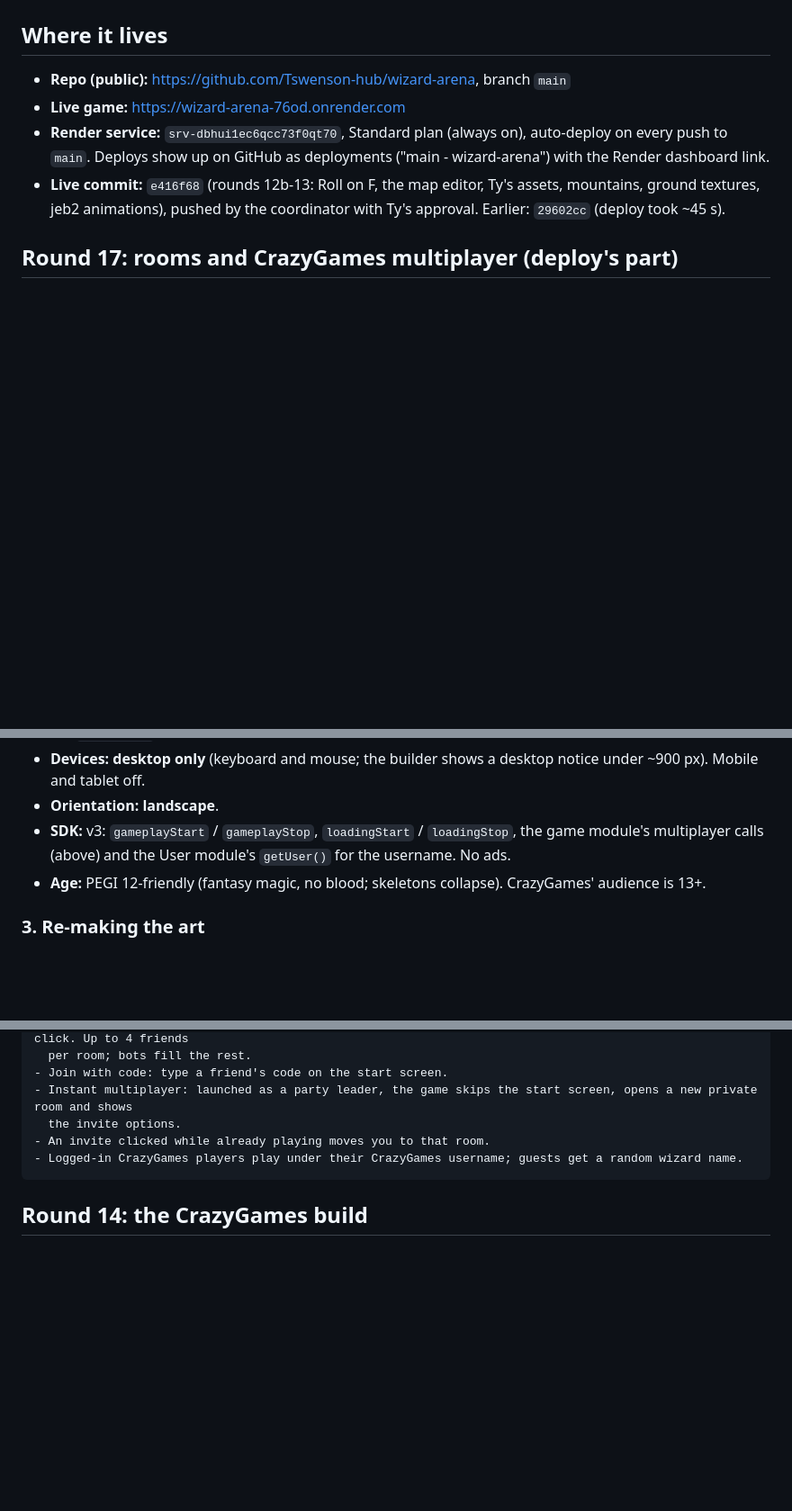
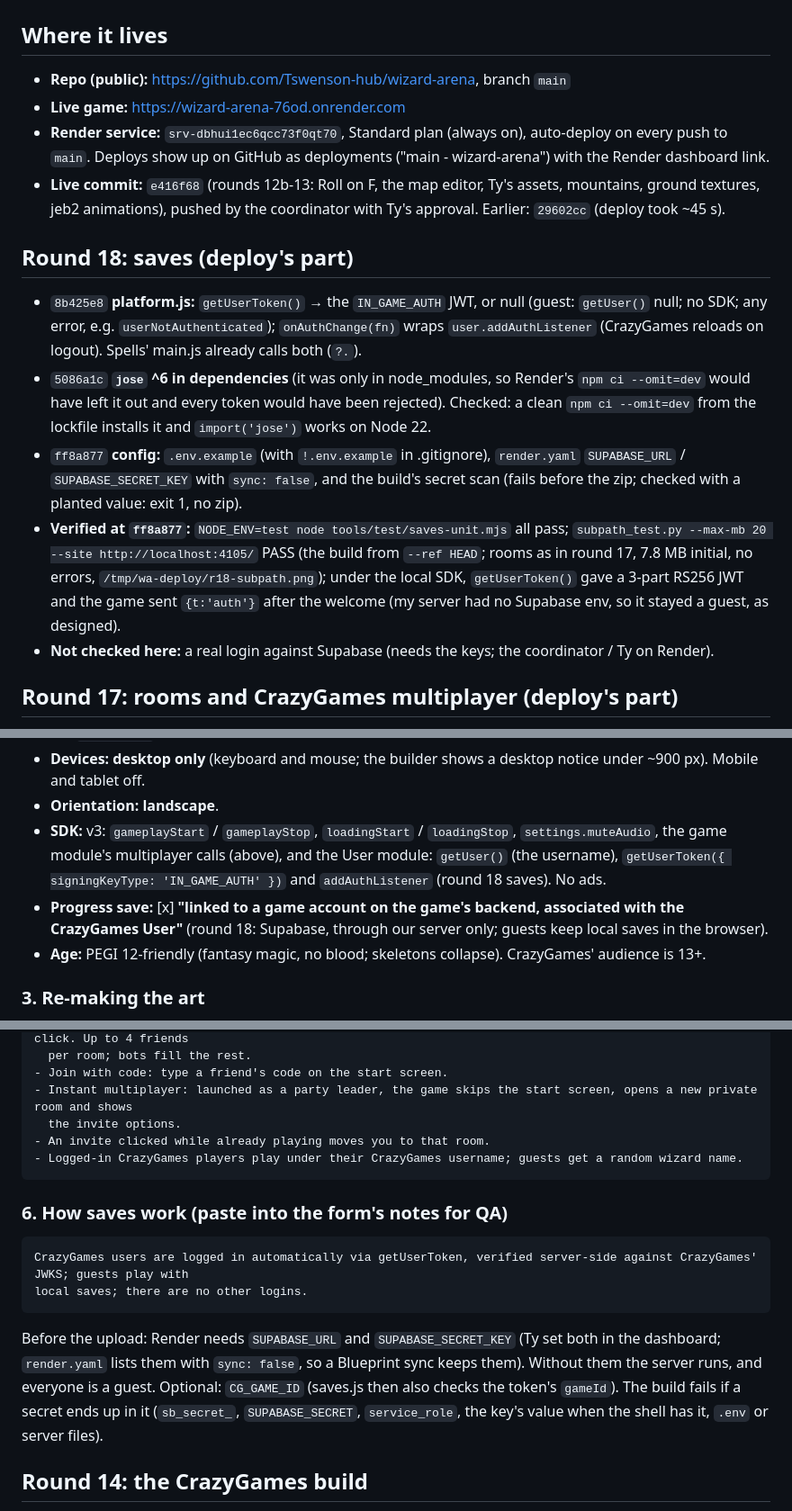
Before and after one commit to Tswenson-hub/wizard-arena, a Markdown page: docs/agents/deploy-handoff.md, 3 parts joined by grey strips. Shown at 90% size. Rendered like a GitHub page; blank space fills up the shorter version.

Commit message:
Deploy hand-off, round 18: progress save linked to the CrazyGames user, the saves QA note, Render's SUPABASE_* env, the privacy note, the zip from ff8a877, what was verified
Co-Authored-By: Claude Opus 5.5 <noreply@anthropic.com>

````diff
--- a/docs/agents/deploy-handoff.md
+++ b/docs/agents/deploy-handoff.md
@@ -7,6 +7,21 @@
   Deploys show up on GitHub as deployments ("main - wizard-arena") with the Render dashboard link.
 - **Live commit:** `e416f68` (rounds 12b-13: Roll on F, the map editor, Ty's assets, mountains, ground textures,
   jeb2 animations), pushed by the coordinator with Ty's approval. Earlier: `29602cc` (deploy took ~45 s).
+
+## Round 18: saves (deploy's part)
+- `8b425e8` **platform.js:** `getUserToken()` → the `IN_GAME_AUTH` JWT, or null (guest: `getUser()` null; no SDK; any error, e.g.
+  `userNotAuthenticated`); `onAuthChange(fn)` wraps `user.addAuthListener` (CrazyGames reloads on logout). Spells' main.js already
+  calls both (`?.`).
+- `5086a1c` **`jose` ^6 in dependencies** (it was only in node_modules, so Render's `npm ci --omit=dev` would have left it out and
+  every token would have been rejected). Checked: a clean `npm ci --omit=dev` from the lockfile installs it and `import('jose')` works
+  on Node 22.
+- `ff8a877` **config:** `.env.example` (with `!.env.example` in .gitignore), `render.yaml` `SUPABASE_URL` / `SUPABASE_SECRET_KEY`
+  with `sync: false`, and the build's secret scan (fails before the zip; checked with a planted value: exit 1, no zip).
+- **Verified at `ff8a877`:** `NODE_ENV=test node tools/test/saves-unit.mjs` all pass; `subpath_test.py --max-mb 20 --site
+  http://localhost:4105/` PASS (the build from `--ref HEAD`; rooms as in round 17, 7.8 MB initial, no errors,
+  `/tmp/wa-deploy/r18-subpath.png`); under the local SDK, `getUserToken()` gave a 3-part RS256 JWT and the game sent `{t:'auth'}`
+  after the welcome (my server had no Supabase env, so it stayed a guest, as designed).
+- **Not checked here:** a real login against Supabase (needs the keys; the coordinator / Ty on Render).
 
 ## Round 17: rooms and CrazyGames multiplayer (deploy's part)
 - **`public/js/platform.js`** (`8a38c05`, `7d8200a`, `f129e88`): the game's one door to the SDK, on both builds. `ready`, `onCrazyGames`,
@@ -151,8 +166,11 @@ Esc: menu and loadout
   so our Render site runs without the SDK (there, invites are `?room=CODE` links).
 - **Devices:** **desktop only** (keyboard and mouse; the builder shows a desktop notice under ~900 px). Mobile and tablet off.
 - **Orientation:** **landscape**.
-- **SDK:** v3: `gameplayStart` / `gameplayStop`, `loadingStart` / `loadingStop`, the game module's multiplayer calls (above) and the
-  User module's `getUser()` for the username. No ads.
+- **SDK:** v3: `gameplayStart` / `gameplayStop`, `loadingStart` / `loadingStop`, `settings.muteAudio`, the game module's multiplayer
+  calls (above), and the User module: `getUser()` (the username), `getUserToken({ signingKeyType: 'IN_GAME_AUTH' })` and
+  `addAuthListener` (round 18 saves). No ads.
+- **Progress save:** [x] **"linked to a game account on the game's backend, associated with the CrazyGames User"** (round 18: Supabase,
+  through our server only; guests keep local saves in the browser).
 - **Age:** PEGI 12-friendly (fantasy magic, no blood; skeletons collapse). CrazyGames' audience is 13+.
 
 ### 3. Re-making the art
@@ -188,6 +207,16 @@ Wizard Arena is a 4-player free-for-all; skeleton bots fill every empty seat, so
 - An invite clicked while already playing moves you to that room.
 - Logged-in CrazyGames players play under their CrazyGames username; guests get a random wizard name.
 ```
+
+### 6. How saves work (paste into the form's notes for QA)
+```
+CrazyGames users are logged in automatically via getUserToken, verified server-side against CrazyGames' JWKS; guests play with
+local saves; there are no other logins.
+```
+Before the upload: Render needs `SUPABASE_URL` and `SUPABASE_SECRET_KEY` (Ty set both in the dashboard; `render.yaml` lists them with
+`sync: false`, so a Blueprint sync keeps them). Without them the server runs, and everyone is a guest. Optional: `CG_GAME_ID`
+(saves.js then also checks the token's `gameId`). The build fails if a secret ends up in it (`sb_secret_`, `SUPABASE_SECRET`,
+`service_role`, the key's value when the shell has it, `.env` or server files).
 
 ## Round 14: the CrazyGames build
 **Build:** `npm run build:crazygames -- --ref HEAD` (use `--ref` for the upload, so only committed files ship; without it the
````
Also changed, not shown: other parts of docs/agents/deploy-handoff.md (+5 -4 lines).
